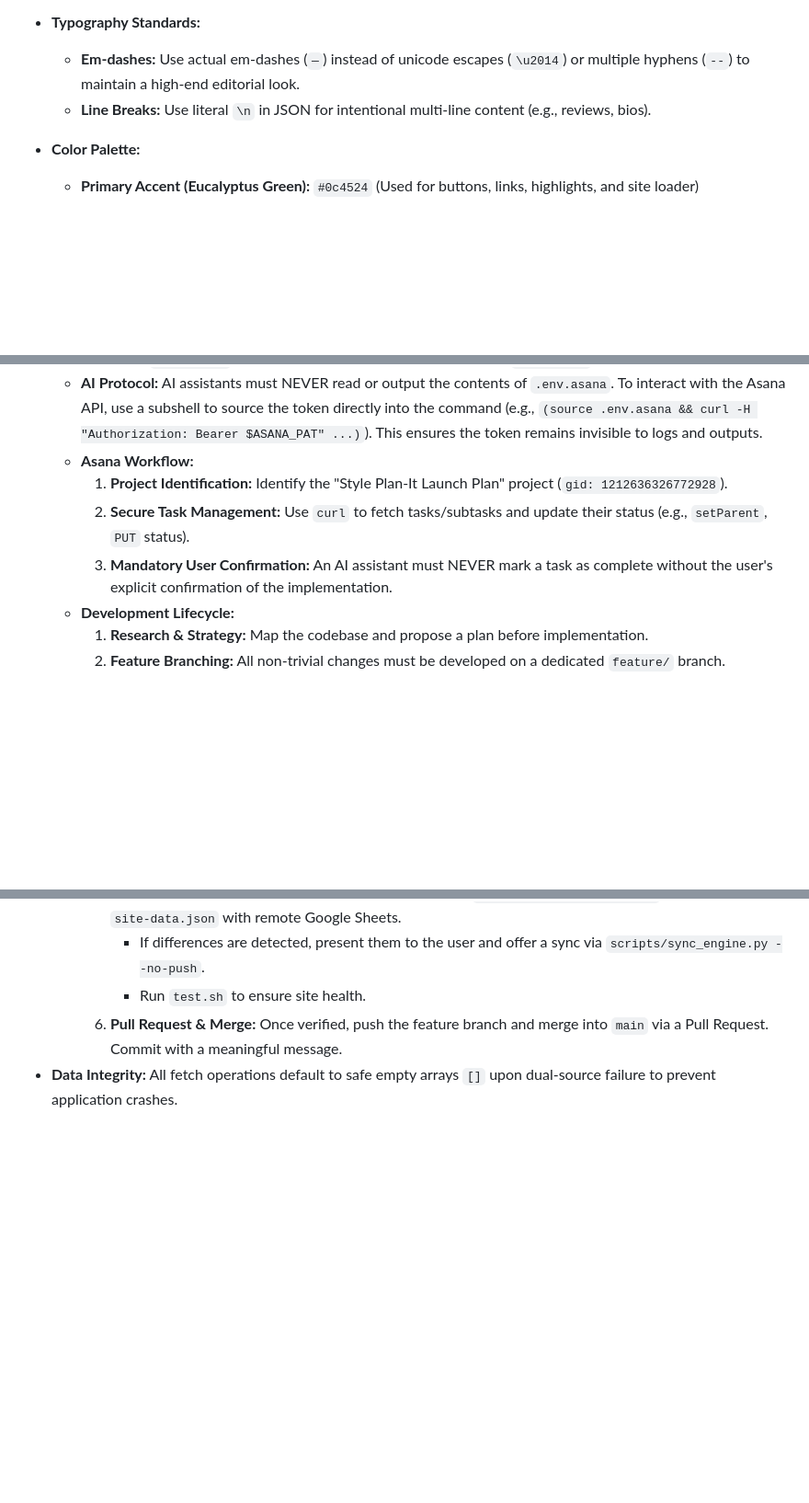
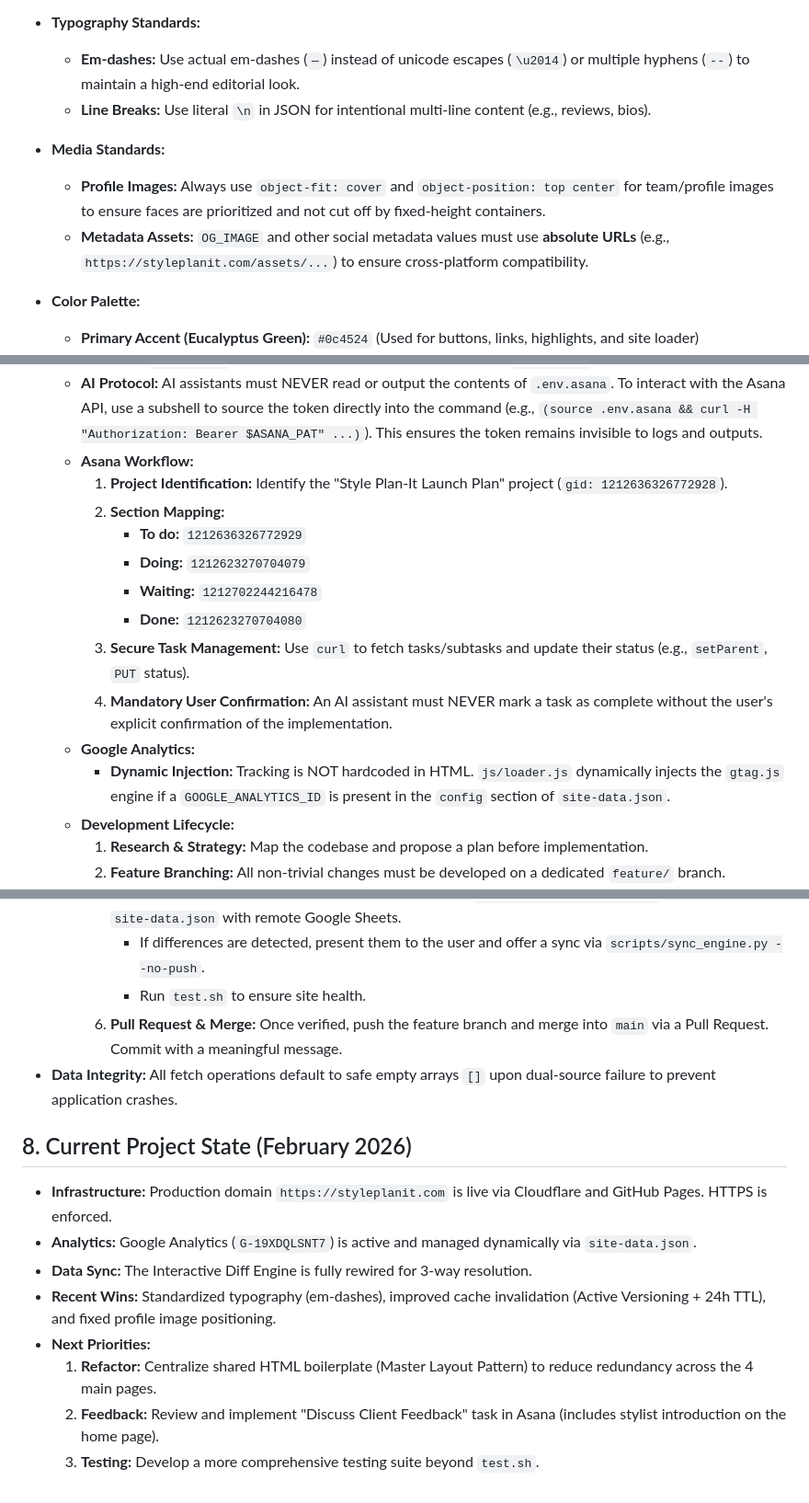
Before and after one commit to deepeshhmehta/styleplanit, a Markdown page: ai-docs/context.md, 3 parts joined by grey strips. Shown at 92% size. GitHub-like rendering; blank space fills up the shorter version.

Commit message:
docs: finalize project context with technical standards and current state bookmark

```diff
--- a/ai-docs/context.md
+++ b/ai-docs/context.md
@@ -22,6 +22,9 @@ This document provides a summary of the StylePlanIt website project for context
 *   **Typography Standards:**
     *   **Em-dashes:** Use actual em-dashes (`—`) instead of unicode escapes (`\u2014`) or multiple hyphens (`--`) to maintain a high-end editorial look.
     *   **Line Breaks:** Use literal `\n` in JSON for intentional multi-line content (e.g., reviews, bios).
+*   **Media Standards:**
+    *   **Profile Images:** Always use `object-fit: cover` and `object-position: top center` for team/profile images to ensure faces are prioritized and not cut off by fixed-height containers.
+    *   **Metadata Assets:** `OG_IMAGE` and other social metadata values must use **absolute URLs** (e.g., `https://styleplanit.com/assets/...`) to ensure cross-platform compatibility.
 *   **Color Palette:**
     *   **Primary Accent (Eucalyptus Green):** `#0c4524` (Used for buttons, links, highlights, and site loader)
     *   **Accent Hover (Darker Green):** `#547c65`
@@ -113,8 +116,15 @@ The website utilizes a streamlined, atomic data architecture optimized for perfo
     *   **AI Protocol:** AI assistants must NEVER read or output the contents of `.env.asana`. To interact with the Asana API, use a subshell to source the token directly into the command (e.g., `(source .env.asana && curl -H "Authorization: Bearer $ASANA_PAT" ...)`). This ensures the token remains invisible to logs and outputs.
     *   **Asana Workflow:**
         1.  **Project Identification:** Identify the "Style Plan-It Launch Plan" project (`gid: 1212636326772928`).
-        2.  **Secure Task Management:** Use `curl` to fetch tasks/subtasks and update their status (e.g., `setParent`, `PUT` status).
-        3.  **Mandatory User Confirmation:** An AI assistant must NEVER mark a task as complete without the user's explicit confirmation of the implementation.
+        2.  **Section Mapping:**
+            *   **To do:** `1212636326772929`
+            *   **Doing:** `1212623270704079`
+            *   **Waiting:** `1212702244216478`
+            *   **Done:** `1212623270704080`
+        3.  **Secure Task Management:** Use `curl` to fetch tasks/subtasks and update their status (e.g., `setParent`, `PUT` status).
+        4.  **Mandatory User Confirmation:** An AI assistant must NEVER mark a task as complete without the user's explicit confirmation of the implementation.
+    *   **Google Analytics:**
+        *   **Dynamic Injection:** Tracking is NOT hardcoded in HTML. `js/loader.js` dynamically injects the `gtag.js` engine if a `GOOGLE_ANALYTICS_ID` is present in the `config` section of `site-data.json`.
     *   **Development Lifecycle:**
         1.  **Research & Strategy:** Map the codebase and propose a plan before implementation.
         2.  **Feature Branching:** All non-trivial changes must be developed on a dedicated `feature/` branch.
@@ -125,3 +135,14 @@ The website utilizes a streamlined, atomic data architecture optimized for perfo
             *   Run `test.sh` to ensure site health.
         6.  **Pull Request & Merge:** Once verified, push the feature branch and merge into `main` via a Pull Request. Commit with a meaningful message.
 *   **Data Integrity:** All fetch operations default to safe empty arrays `[]` upon dual-source failure to prevent application crashes.
+
+## 8. Current Project State (February 2026)
+
+*   **Infrastructure:** Production domain `https://styleplanit.com` is live via Cloudflare and GitHub Pages. HTTPS is enforced.
+*   **Analytics:** Google Analytics (`G-19XDQLSNT7`) is active and managed dynamically via `site-data.json`.
+*   **Data Sync:** The Interactive Diff Engine is fully rewired for 3-way resolution.
+*   **Recent Wins:** Standardized typography (em-dashes), improved cache invalidation (Active Versioning + 24h TTL), and fixed profile image positioning.
+*   **Next Priorities:**
+    1.  **Refactor:** Centralize shared HTML boilerplate (Master Layout Pattern) to reduce redundancy across the 4 main pages.
+    2.  **Feedback:** Review and implement "Discuss Client Feedback" task in Asana (includes stylist introduction on the home page).
+    3.  **Testing:** Develop a more comprehensive testing suite beyond `test.sh`.
```
